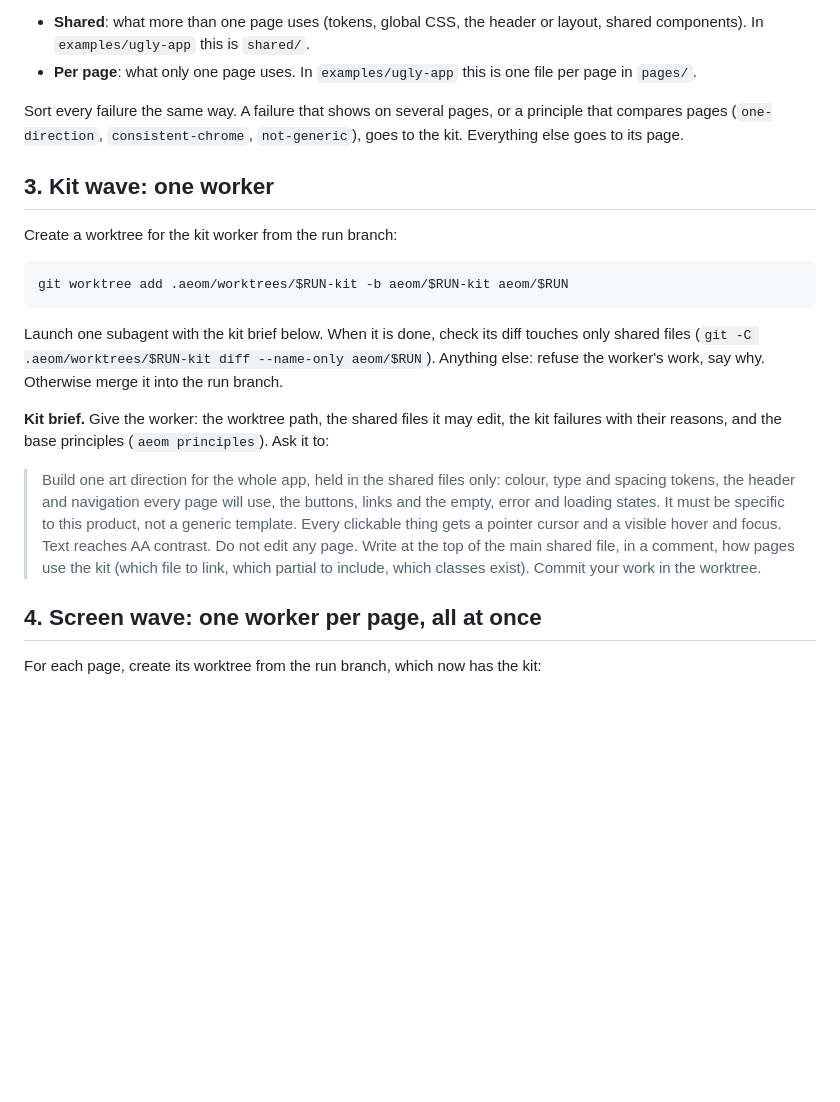
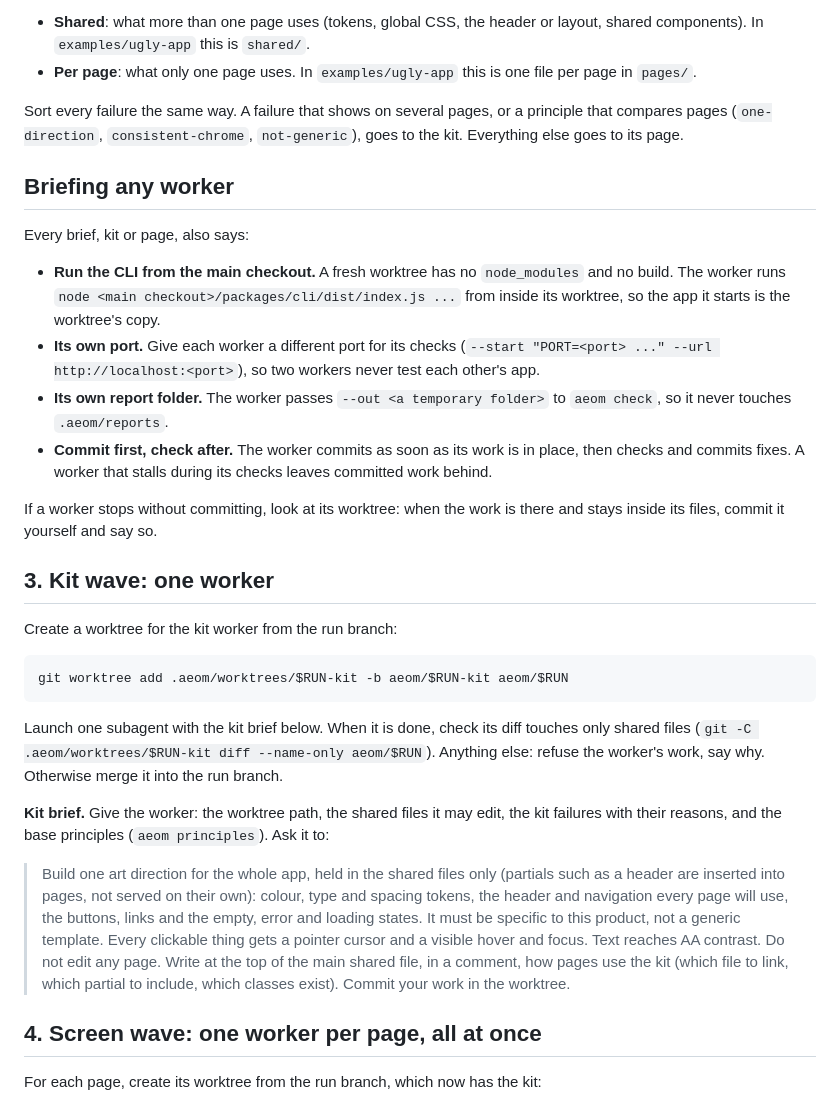
Before and after one commit to The-Vibe-Company/all-eyes-on-me, a Markdown page: skills/aeom/SKILL.md, the part around the change. GitHub-like rendering; blank space fills up the shorter version.

Commit message:
docs(skill): what the first real /aeom run taught the coordinator (#4)
Workers run the main checkout's CLI, each on its own port and report
folder, and commit before checking so a stalled worker still leaves its
work behind.

Co-Authored-By: Claude Opus 5.5 <noreply@anthropic.com>

```diff
--- a/skills/aeom/SKILL.md
+++ b/skills/aeom/SKILL.md
@@ -37,6 +37,17 @@ Read `.aeom/reports/check.json` and `.aeom/reports/judge.json`, and the project
 
 Sort every failure the same way. A failure that shows on several pages, or a principle that compares pages (`one-direction`, `consistent-chrome`, `not-generic`), goes to the kit. Everything else goes to its page.
 
+## Briefing any worker
+
+Every brief, kit or page, also says:
+
+- **Run the CLI from the main checkout.** A fresh worktree has no `node_modules` and no build. The worker runs `node <main checkout>/packages/cli/dist/index.js ...` from inside its worktree, so the app it starts is the worktree's copy.
+- **Its own port.** Give each worker a different port for its checks (`--start "PORT=<port> ..." --url http://localhost:<port>`), so two workers never test each other's app.
+- **Its own report folder.** The worker passes `--out <a temporary folder>` to `aeom check`, so it never touches `.aeom/reports`.
+- **Commit first, check after.** The worker commits as soon as its work is in place, then checks and commits fixes. A worker that stalls during its checks leaves committed work behind.
+
+If a worker stops without committing, look at its worktree: when the work is there and stays inside its files, commit it yourself and say so.
+
 ## 3. Kit wave: one worker
 
 Create a worktree for the kit worker from the run branch:
@@ -49,7 +60,7 @@ Launch one subagent with the kit brief below. When it is done, check its diff to
 
 **Kit brief.** Give the worker: the worktree path, the shared files it may edit, the kit failures with their reasons, and the base principles (`aeom principles`). Ask it to:
 
-> Build one art direction for the whole app, held in the shared files only: colour, type and spacing tokens, the header and navigation every page will use, the buttons, links and the empty, error and loading states. It must be specific to this product, not a generic template. Every clickable thing gets a pointer cursor and a visible hover and focus. Text reaches AA contrast. Do not edit any page. Write at the top of the main shared file, in a comment, how pages use the kit (which file to link, which partial to include, which classes exist). Commit your work in the worktree.
+> Build one art direction for the whole app, held in the shared files only (partials such as a header are inserted into pages, not served on their own): colour, type and spacing tokens, the header and navigation every page will use, the buttons, links and the empty, error and loading states. It must be specific to this product, not a generic template. Every clickable thing gets a pointer cursor and a visible hover and focus. Text reaches AA contrast. Do not edit any page. Write at the top of the main shared file, in a comment, how pages use the kit (which file to link, which partial to include, which classes exist). Commit your work in the worktree.
 
 ## 4. Screen wave: one worker per page, all at once
 
```
